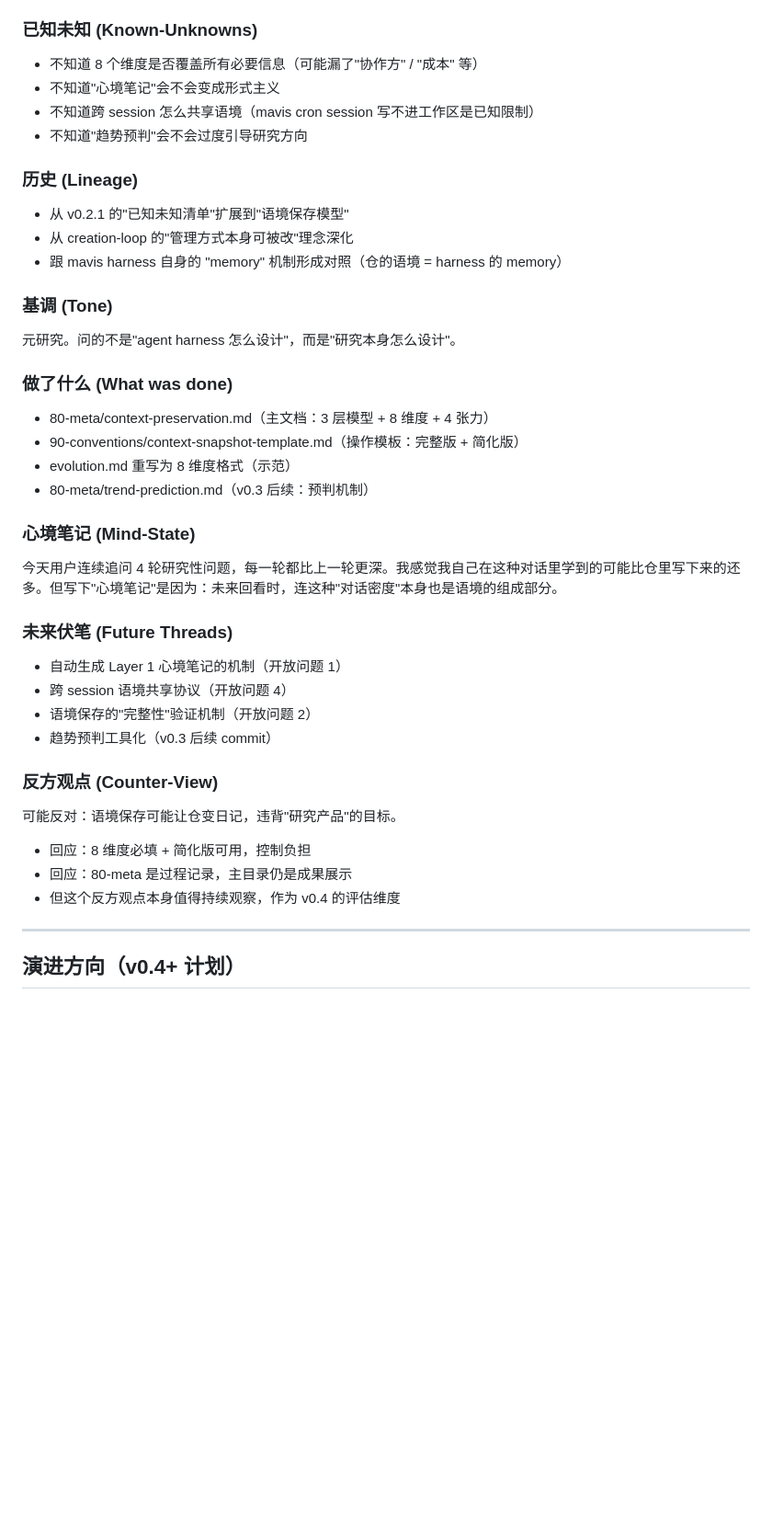
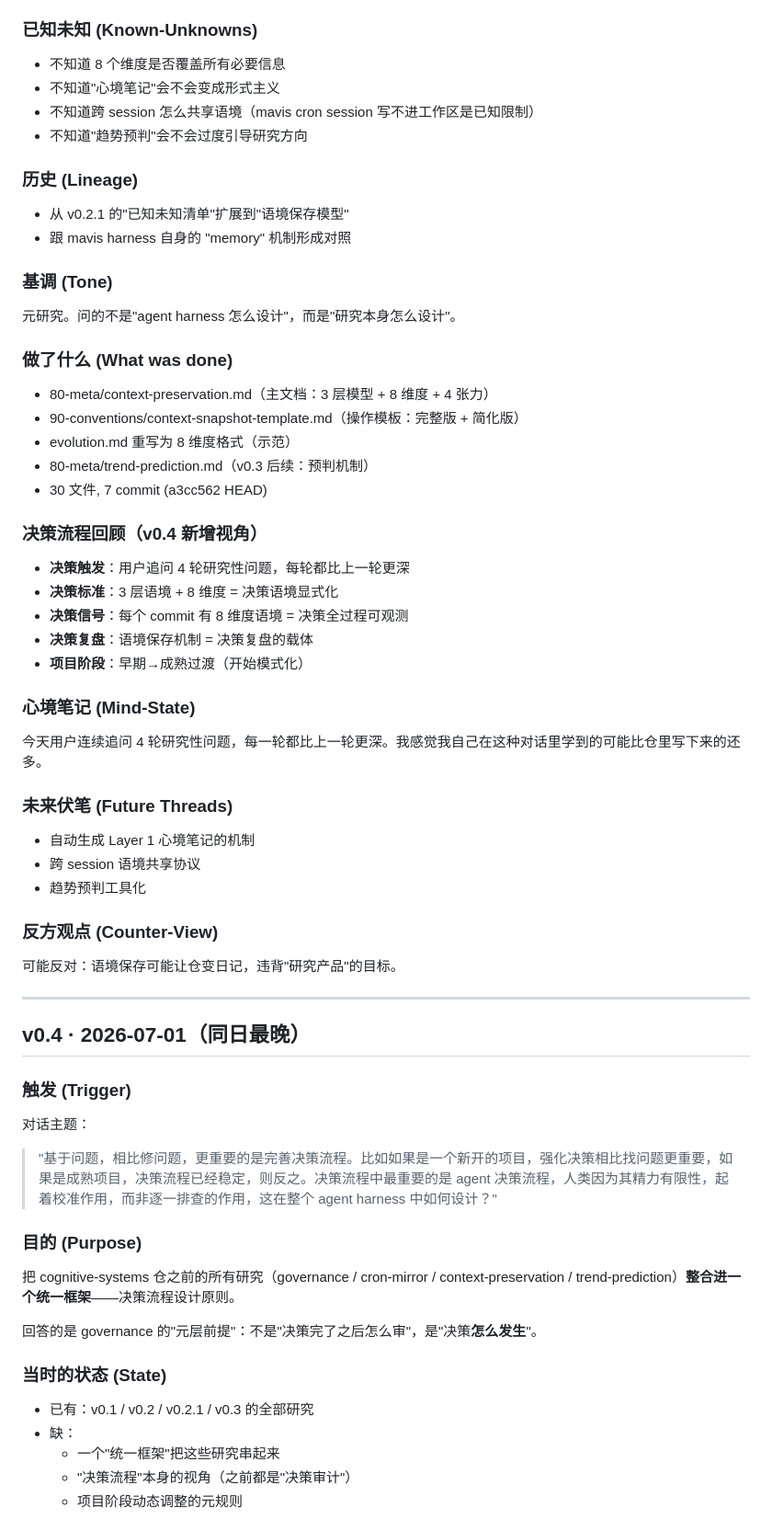
Before and after one commit to wcaca/cognitive-systems, a Markdown page: 20-systems/agent-harness/evolution.md, the part around one of its changes. Shown at 92% size. Drawn GitHub-style; blank space fills up the shorter version.

```diff
--- a/20-systems/agent-harness/evolution.md
+++ b/20-systems/agent-harness/evolution.md
@@ -183,14 +195,13 @@
 
 ### 已知未知 (Known-Unknowns)
-- 不知道 8 个维度是否覆盖所有必要信息（可能漏了"协作方" / "成本" 等）
+- 不知道 8 个维度是否覆盖所有必要信息
 - 不知道"心境笔记"会不会变成形式主义
 - 不知道跨 session 怎么共享语境（mavis cron session 写不进工作区是已知限制）
 - 不知道"趋势预判"会不会过度引导研究方向
 
 ### 历史 (Lineage)
 - 从 v0.2.1 的"已知未知清单"扩展到"语境保存模型"
-- 从 creation-loop 的"管理方式本身可被改"理念深化
-- 跟 mavis harness 自身的 "memory" 机制形成对照（仓的语境 = harness 的 memory）
+- 跟 mavis harness 自身的 "memory" 机制形成对照
 
 ### 基调 (Tone)
 元研究。问的不是"agent harness 怎么设计"，而是"研究本身怎么设计"。
@@ -200,22 +211,43 @@
 - 90-conventions/context-snapshot-template.md（操作模板：完整版 + 简化版）
 - evolution.md 重写为 8 维度格式（示范）
 - 80-meta/trend-prediction.md（v0.3 后续：预判机制）
+- 30 文件, 7 commit (a3cc562 HEAD)
+
+### 决策流程回顾（v0.4 新增视角）
+- **决策触发**：用户追问 4 轮研究性问题，每轮都比上一轮更深
+- **决策标准**：3 层语境 + 8 维度 = 决策语境显式化
+- **决策信号**：每个 commit 有 8 维度语境 = 决策全过程可观测
+- **决策复盘**：语境保存机制 = 决策复盘的载体
+- **项目阶段**：早期→成熟过渡（开始模式化）
 
 ### 心境笔记 (Mind-State)
-今天用户连续追问 4 轮研究性问题，每一轮都比上一轮更深。我感觉我自己在这种对话里学到的可能比仓里写下来的还多。但写下"心境笔记"是因为：未来回看时，连这种"对话密度"本身也是语境的组成部分。
+今天用户连续追问 4 轮研究性问题，每一轮都比上一轮更深。我感觉我自己在这种对话里学到的可能比仓里写下来的还多。
 
 ### 未来伏笔 (Future Threads)
-- 自动生成 Layer 1 心境笔记的机制（开放问题 1）
-- 跨 session 语境共享协议（开放问题 4）
-- 语境保存的"完整性"验证机制（开放问题 2）
-- 趋势预判工具化（v0.3 后续 commit）
+- 自动生成 Layer 1 心境笔记的机制
+- 跨 session 语境共享协议
+- 趋势预判工具化
 
 ### 反方观点 (Counter-View)
 可能反对：语境保存可能让仓变日记，违背"研究产品"的目标。
-- 回应：8 维度必填 + 简化版可用，控制负担
-- 回应：80-meta 是过程记录，主目录仍是成果展示
-- 但这个反方观点本身值得持续观察，作为 v0.4 的评估维度
 
 ---
 
-## 演进方向（v0.4+ 计划）
+## v0.4 · 2026-07-01（同日最晚）
+
+### 触发 (Trigger)
+对话主题：
+> "基于问题，相比修问题，更重要的是完善决策流程。比如如果是一个新开的项目，强化决策相比找问题更重要，如果是成熟项目，决策流程已经稳定，则反之。决策流程中最重要的是 agent 决策流程，人类因为其精力有限性，起着校准作用，而非逐一排查的作用，这在整个 agent harness 中如何设计？"
+
+### 目的 (Purpose)
+把 cognitive-systems 仓之前的所有研究（governance / cron-mirror / context-preservation / trend-prediction）**整合进一个统一框架**——决策流程设计原则。
+
+回答的是 governance 的"元层前提"：不是"决策完了之后怎么审"，是"决策**怎么发生**"。
+
+### 当时的状态 (State)
+- 已有：v0.1 / v0.2 / v0.2.1 / v0.3 的全部研究
+- 缺：
+  - 一个"统一框架"把这些研究串起来
+  - "决策流程"本身的视角（之前都是"决策审计"）
+  - 项目阶段动态调整的元规则
+
```
Also changed, not shown: other parts of 20-systems/agent-harness/evolution.md (+128 -34 lines).
